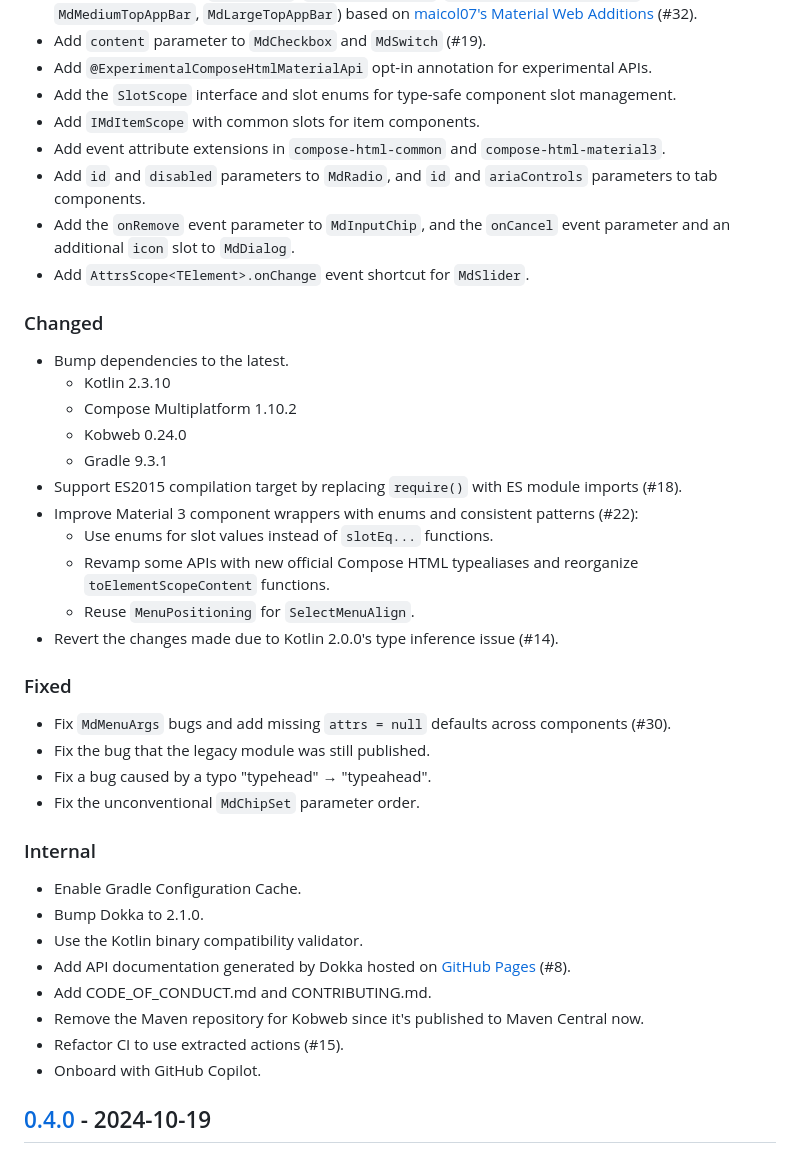
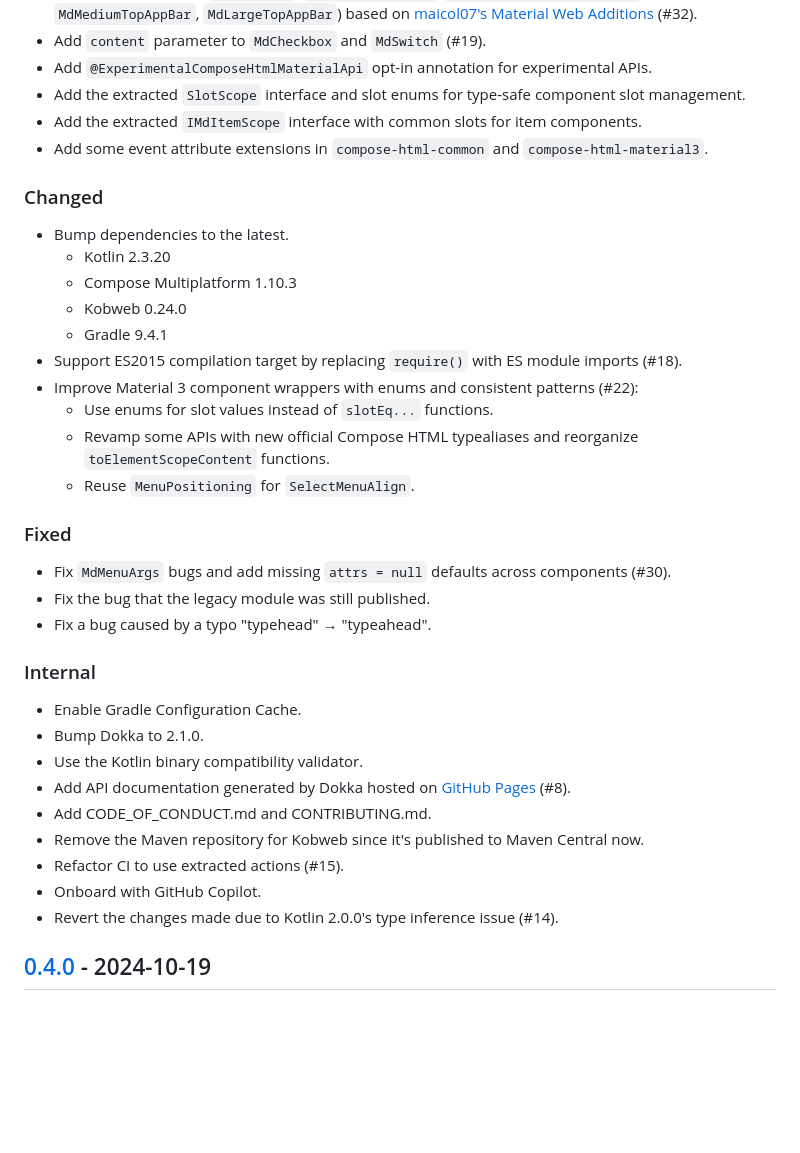
Before and after one commit to huanshankeji/compose-html-material, a Markdown page: CHANGELOG.md, the part around the change. Drawn GitHub-style; blank space fills up the shorter version.

Commit message:
Review and update manually
Compared with PRs filter with search string "is:pr is:merged merged:>2024-10-19 " (URL: https://github.com/huanshankeji/compose-html-material/pulls?q=is%3Apr+is%3Amerged+merged%3A%3E2024-10-19).

```diff
--- a/CHANGELOG.md
+++ b/CHANGELOG.md
@@ -24,33 +24,28 @@ and this project adheres to [Semantic Versioning](https://semver.org/spec/v2.0.0
 - Add the `compose-html-material3-maicol07-material-web-additions` module with snackbar and top app bar components (`MdSnackbar`, `MdSmallTopAppBar`, `MdCenterAlignedTopAppBar`, `MdMediumTopAppBar`, `MdLargeTopAppBar`) based on [maicol07's Material Web Additions](https://github.com/maicol07/material-web-additions) (#32).
 - Add `content` parameter to `MdCheckbox` and `MdSwitch` (#19).
 - Add `@ExperimentalComposeHtmlMaterialApi` opt-in annotation for experimental APIs.
-- Add the `SlotScope` interface and slot enums for type-safe component slot management.
-- Add `IMdItemScope` with common slots for item components.
-- Add event attribute extensions in `compose-html-common` and `compose-html-material3`.
-- Add `id` and `disabled` parameters to `MdRadio`, and `id` and `ariaControls` parameters to tab components.
-- Add the `onRemove` event parameter to `MdInputChip`, and the `onCancel` event parameter and an additional `icon` slot to `MdDialog`.
-- Add `AttrsScope<TElement>.onChange` event shortcut for `MdSlider`.
+- Add the extracted `SlotScope` interface and slot enums for type-safe component slot management.
+- Add the extracted `IMdItemScope` interface with common slots for item components.
+- Add some event attribute extensions in `compose-html-common` and `compose-html-material3`.
 
 ### Changed
 
 - Bump dependencies to the latest.
-  - Kotlin 2.3.10
-  - Compose Multiplatform 1.10.2
+  - Kotlin 2.3.20
+  - Compose Multiplatform 1.10.3
   - Kobweb 0.24.0
-  - Gradle 9.3.1
+  - Gradle 9.4.1
 - Support ES2015 compilation target by replacing `require()` with ES module imports (#18).
 - Improve Material 3 component wrappers with enums and consistent patterns (#22):
   - Use enums for slot values instead of `slotEq...` functions.
   - Revamp some APIs with new official Compose HTML typealiases and reorganize `toElementScopeContent` functions.
   - Reuse `MenuPositioning` for `SelectMenuAlign`.
-- Revert the changes made due to Kotlin 2.0.0's type inference issue (#14).
 
 ### Fixed
 
 - Fix `MdMenuArgs` bugs and add missing `attrs = null` defaults across components (#30).
 - Fix the bug that the legacy module was still published.
 - Fix a bug caused by a typo "typehead" → "typeahead".
-- Fix the unconventional `MdChipSet` parameter order.
 
 ### Internal
 
@@ -62,6 +57,7 @@ and this project adheres to [Semantic Versioning](https://semver.org/spec/v2.0.0
 - Remove the Maven repository for Kobweb since it's published to Maven Central now.
 - Refactor CI to use extracted actions (#15).
 - Onboard with GitHub Copilot.
+- Revert the changes made due to Kotlin 2.0.0's type inference issue (#14).
 
 ## [0.4.0] - 2024-10-19
 
```
